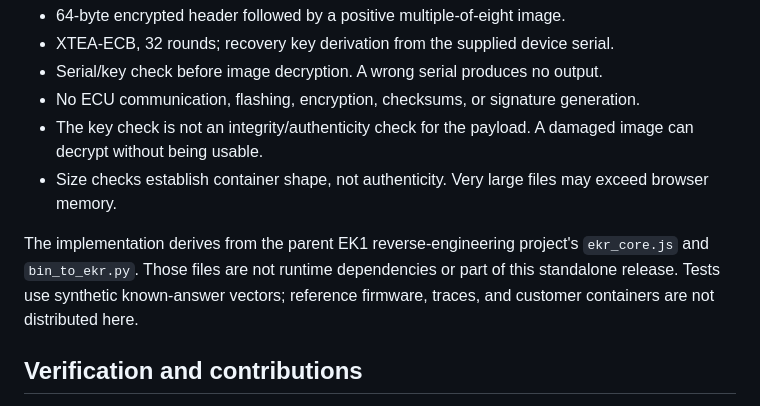
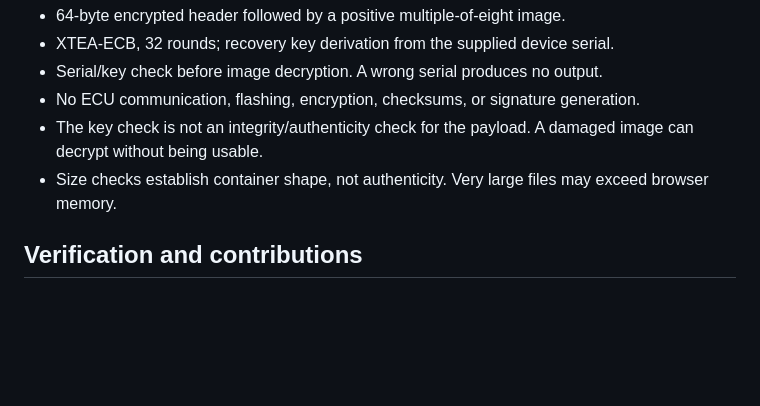
Before and after one commit to naamons/EKR-shucker, a Markdown page: README.md, the part around the change. Rendered like a GitHub page; blank space fills up the shorter version.

Commit message:
Update README to clarify project dependencies
Removed information about dependencies and distribution of reference files.

```diff
--- a/README.md
+++ b/README.md
@@ -87,10 +87,6 @@ and redact filenames, header details, and screenshots.
 - Size checks establish container shape, not authenticity. Very large files
   may exceed browser memory.
 
-The implementation derives from the parent EK1 reverse-engineering project's
-`ekr_core.js` and `bin_to_ekr.py`. Those files are not runtime dependencies or
-part of this standalone release. Tests use synthetic known-answer vectors;
-reference firmware, traces, and customer containers are not distributed here.
 
 ## Verification and contributions
 
```
